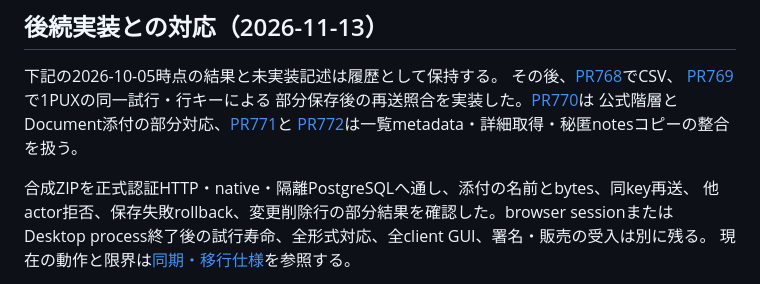
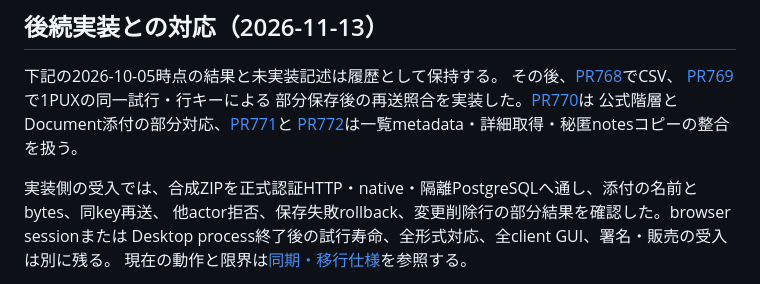
Before and after one commit to AutoDevJapan/PassShare, a Markdown page: documents/audits/2026-10-05-import-validation.md, the part around the change. Drawn GitHub-style.

Commit message:
docs: clarify web import key lifetime and evidence attribution

```diff
--- a/documents/audits/2026-10-05-import-validation.md
+++ b/documents/audits/2026-10-05-import-validation.md
@@ -9,7 +9,7 @@
 公式階層とDocument添付の部分対応、[PR771](https://github.com/AutoDevJapan/PassShare/pull/771)と
 [PR772](https://github.com/AutoDevJapan/PassShare/pull/772)は一覧metadata・詳細取得・秘匿notesコピーの整合を扱う。
 
-合成ZIPを正式認証HTTP・native・隔離PostgreSQLへ通し、添付の名前とbytes、同key再送、
+実装側の受入では、合成ZIPを正式認証HTTP・native・隔離PostgreSQLへ通し、添付の名前とbytes、同key再送、
 他actor拒否、保存失敗rollback、変更削除行の部分結果を確認した。browser sessionまたは
 Desktop process終了後の試行寿命、全形式対応、全client GUI、署名・販売の受入は別に残る。
 現在の動作と限界は[同期・移行仕様](../spec/sync-migration.md)を参照する。
```
Also changed, not shown: documents/spec/sync-migration.md (+1 -1 lines).
